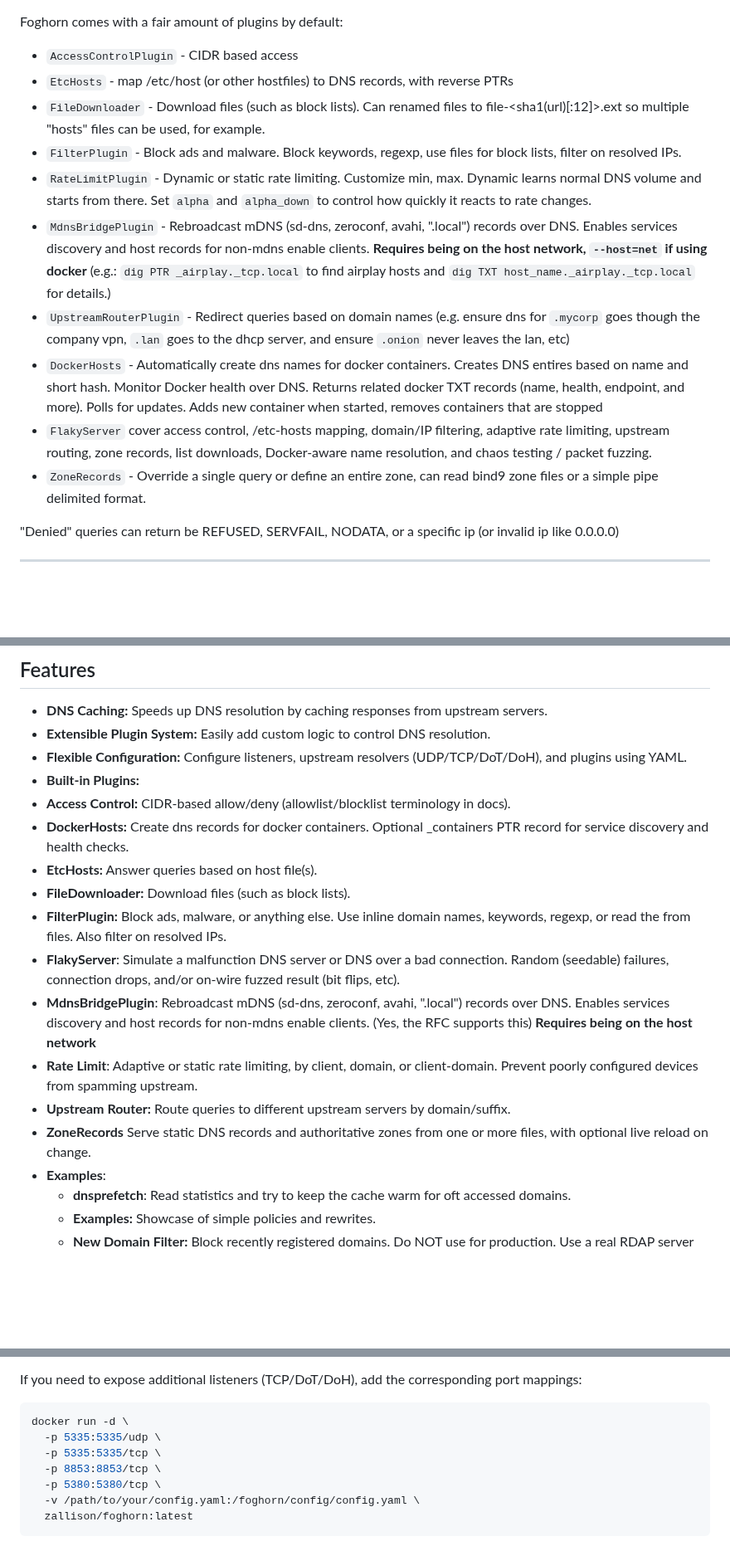
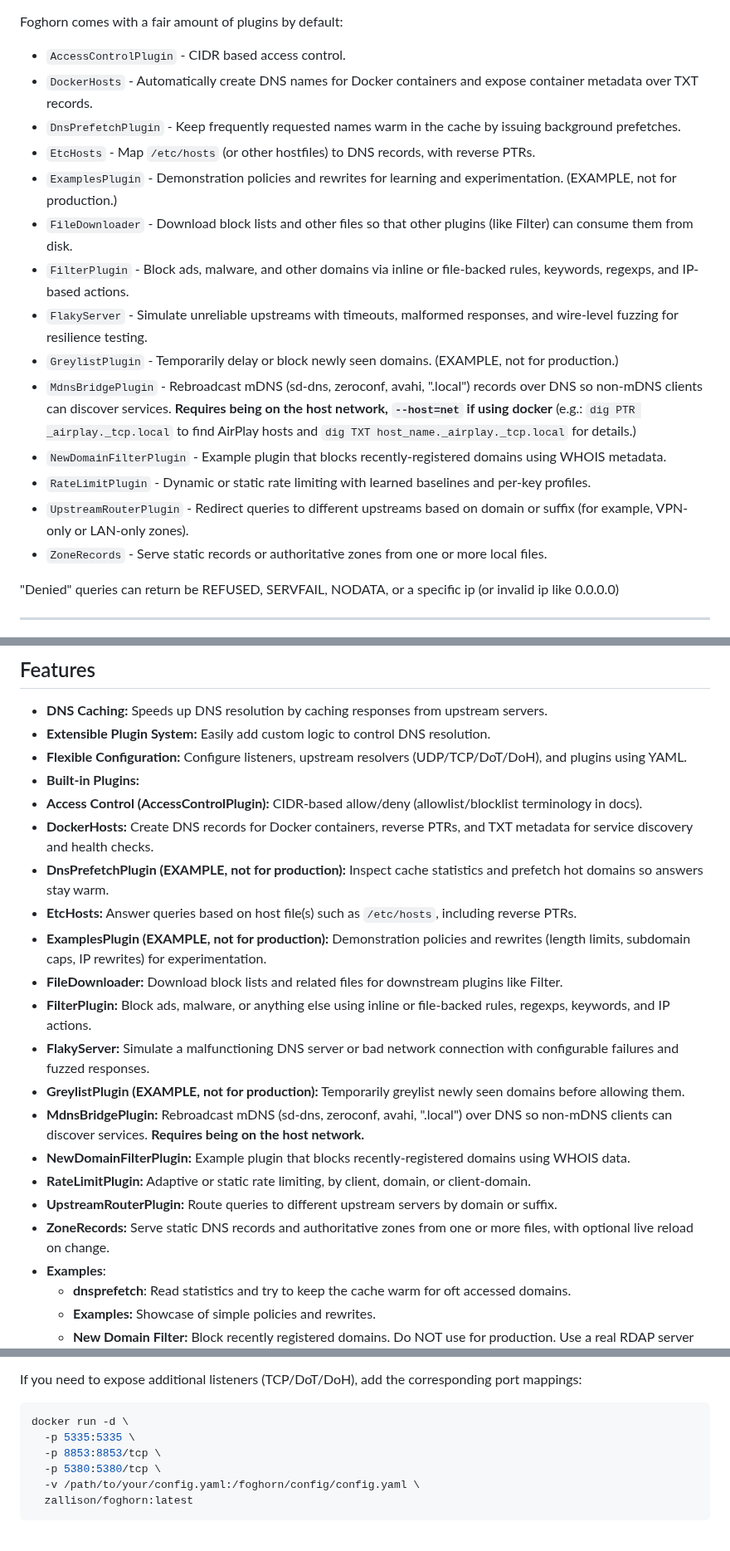
Before and after one commit to zallison/foghorn, a Markdown page: README.md, 3 parts joined by grey strips. Shown at 83% size. GitHub-like rendering; blank space fills up the shorter version.

Commit message:
Updated README with more plugin information

````diff
--- a/README.md
+++ b/README.md
@@ -44,16 +44,20 @@ Each plugin can can be configured with:
 
 Foghorn comes with a fair amount of plugins by default:
 
-- `AccessControlPlugin` - CIDR based access
-- `EtcHosts` - map /etc/host (or other hostfiles) to DNS records, with reverse PTRs
-- `FileDownloader` - Download files (such as block lists).  Can renamed files to file-<sha1(url)[:12]>.ext so multiple "hosts" files can be used, for example.
-- `FilterPlugin` - Block ads and malware.  Block keywords, regexp, use files for block lists, filter on resolved IPs.
-- `RateLimitPlugin` - Dynamic or static rate limiting. Customize min, max.  Dynamic learns normal DNS volume and starts from there.  Set `alpha` and `alpha_down` to control how quickly it reacts to rate changes.
-- `MdnsBridgePlugin` - Rebroadcast mDNS (sd-dns, zeroconf, avahi, ".local") records over DNS. Enables services discovery and host records for non-mdns enable clients.  **Requires being on the host network, `--host=net` if using docker** (e.g.: `dig PTR _airplay._tcp.local` to find airplay hosts and `dig TXT host_name._airplay._tcp.local` for details.)
-- `UpstreamRouterPlugin` - Redirect queries based on domain names (e.g. ensure dns for `.mycorp` goes though the company vpn, `.lan` goes to the dhcp server, and ensure `.onion` never leaves the lan, etc)
-- `DockerHosts` - Automatically create dns names for docker containers.  Creates DNS entires based on name and short hash.  Monitor Docker health over DNS. Returns related docker TXT records (name, health, endpoint, and more). Polls for updates. Adds new container when started, removes containers that are stopped
-- `FlakyServer` cover access control, /etc-hosts mapping, domain/IP filtering, adaptive rate limiting, upstream routing, zone records, list downloads, Docker-aware name resolution, and chaos testing / packet fuzzing.
-- `ZoneRecords` - Override a single query or define an entire zone, can read bind9 zone files or a simple pipe delimited format.
+- `AccessControlPlugin` - CIDR based access control.
+- `DockerHosts` - Automatically create DNS names for Docker containers and expose container metadata over TXT records.
+- `DnsPrefetchPlugin` - Keep frequently requested names warm in the cache by issuing background prefetches.
+- `EtcHosts` - Map `/etc/hosts` (or other hostfiles) to DNS records, with reverse PTRs.
+- `ExamplesPlugin` - Demonstration policies and rewrites for learning and experimentation. (EXAMPLE, not for production.)
+- `FileDownloader` - Download block lists and other files so that other plugins (like Filter) can consume them from disk.
+- `FilterPlugin` - Block ads, malware, and other domains via inline or file-backed rules, keywords, regexps, and IP-based actions.
+- `FlakyServer` - Simulate unreliable upstreams with timeouts, malformed responses, and wire-level fuzzing for resilience testing.
+- `GreylistPlugin` - Temporarily delay or block newly seen domains. (EXAMPLE, not for production.)
+- `MdnsBridgePlugin` - Rebroadcast mDNS (sd-dns, zeroconf, avahi, ".local") records over DNS so non-mDNS clients can discover services. **Requires being on the host network, `--host=net` if using docker** (e.g.: `dig PTR _airplay._tcp.local` to find AirPlay hosts and `dig TXT host_name._airplay._tcp.local` for details.)
+- `NewDomainFilterPlugin` - Example plugin that blocks recently-registered domains using WHOIS metadata.
+- `RateLimitPlugin` - Dynamic or static rate limiting with learned baselines and per-key profiles.
+- `UpstreamRouterPlugin` - Redirect queries to different upstreams based on domain or suffix (for example, VPN-only or LAN-only zones).
+- `ZoneRecords` - Serve static records or authoritative zones from one or more local files.
 
 "Denied" queries can return be REFUSED, SERVFAIL, NODATA, or a specific ip (or invalid ip like 0.0.0.0)
 
@@ -120,16 +124,20 @@ Also thanks to my junior developer, `AI` via `warp.dev`, who keeps my docstrings
 *   **Extensible Plugin System:** Easily add custom logic to control DNS resolution.
 *   **Flexible Configuration:** Configure listeners, upstream resolvers (UDP/TCP/DoT/DoH), and plugins using YAML.
 *   **Built-in Plugins:**
-  *   **Access Control:** CIDR-based allow/deny (allowlist/blocklist terminology in docs).
-  *   **DockerHosts:** Create dns records for docker containers. Optional _containers PTR record for service discovery and health checks.
-  *   **EtcHosts:** Answer queries based on host file(s).
-  *   **FileDownloader:** Download files (such as block lists).
-  *   **FilterPlugin:** Block ads, malware, or anything else. Use inline domain names, keywords, regexp, or read the from files. Also filter on resolved IPs.
-  *   **FlakyServer**: Simulate a malfunction DNS server or DNS over a bad connection. Random (seedable) failures, connection drops, and/or on-wire fuzzed result (bit flips, etc).
-  *   **MdnsBridgePlugin**: Rebroadcast mDNS (sd-dns, zeroconf, avahi, ".local") records over DNS. Enables services discovery and host records for non-mdns enable clients. (Yes, the RFC supports this)  **Requires being on the host network**
-  *   **Rate Limit**: Adaptive or static rate limiting, by client, domain, or client-domain.  Prevent poorly configured devices from spamming upstream.
-  *   **Upstream Router:** Route queries to different upstream servers by domain/suffix.
-  *   **ZoneRecords** Serve static DNS records and authoritative zones from one or more files, with optional live reload on change.
+  *   **Access Control (AccessControlPlugin):** CIDR-based allow/deny (allowlist/blocklist terminology in docs).
+  *   **DockerHosts:** Create DNS records for Docker containers, reverse PTRs, and TXT metadata for service discovery and health checks.
+*   **DnsPrefetchPlugin (EXAMPLE, not for production):** Inspect cache statistics and prefetch hot domains so answers stay warm.
+  *   **EtcHosts:** Answer queries based on host file(s) such as `/etc/hosts`, including reverse PTRs.
+*   **ExamplesPlugin (EXAMPLE, not for production):** Demonstration policies and rewrites (length limits, subdomain caps, IP rewrites) for experimentation.
+  *   **FileDownloader:** Download block lists and related files for downstream plugins like Filter.
+  *   **FilterPlugin:** Block ads, malware, or anything else using inline or file-backed rules, regexps, keywords, and IP actions.
+  *   **FlakyServer:** Simulate a malfunctioning DNS server or bad network connection with configurable failures and fuzzed responses.
+*   **GreylistPlugin (EXAMPLE, not for production):** Temporarily greylist newly seen domains before allowing them.
+  *   **MdnsBridgePlugin:** Rebroadcast mDNS (sd-dns, zeroconf, avahi, ".local") over DNS so non-mDNS clients can discover services. **Requires being on the host network.**
+  *   **NewDomainFilterPlugin:** Example plugin that blocks recently-registered domains using WHOIS data.
+  *   **RateLimitPlugin:** Adaptive or static rate limiting, by client, domain, or client-domain.
+  *   **UpstreamRouterPlugin:** Route queries to different upstream servers by domain or suffix.
+  *   **ZoneRecords:** Serve static DNS records and authoritative zones from one or more files, with optional live reload on change.
 * **Examples**:
   *   **dnsprefetch**: Read statistics and try to keep the cache warm for oft accessed domains.
   *   **Examples:** Showcase of simple policies and rewrites.
@@ -200,8 +208,7 @@ If you need to expose additional listeners (TCP/DoT/DoH), add the corresponding
 
 ```bash
 docker run -d \
-  -p 5335:5335/udp \
-  -p 5335:5335/tcp \
+  -p 5335:5335 \
   -p 8853:8853/tcp \
   -p 5380:5380/tcp \
   -v /path/to/your/config.yaml:/foghorn/config/config.yaml \
````
Also changed, not shown: other parts of README.md (+6 -12 lines).
